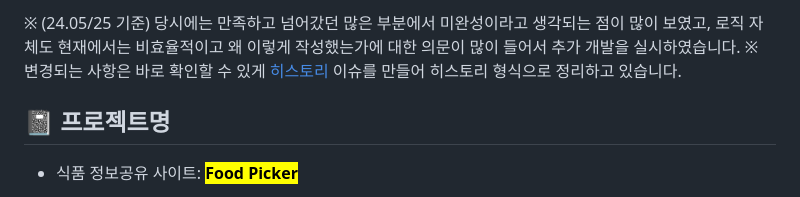
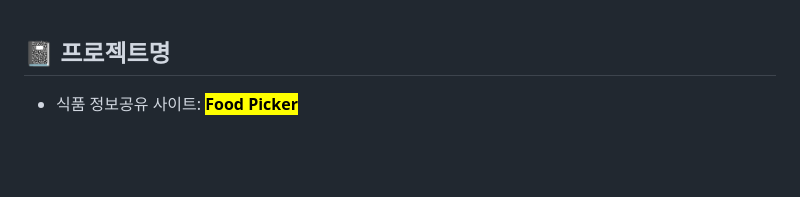
Before and after one commit to youngwan2/foodpicker-server, a Markdown page: README.md, the part around the change. Rendered like a GitHub page; blank space fills up the shorter version.

Commit message:
docs: 리드미 파일 불필요한 내용 제거

```diff
--- a/README.md
+++ b/README.md
@@ -1,7 +1,3 @@
-※ (24.05/25 기준) 당시에는 만족하고 넘어갔던 많은 부분에서 미완성이라고 생각되는 점이 많이 보였고, 로직 자체도 현재에서는 비효율적이고 왜 이렇게 작성했는가에 대한 의문이 많이 들어서 추가 개발을 실시하였습니다.
-※ 변경되는 사항은 바로 확인할 수 있게 [히스토리](https://github.com/youngwan2/food-picker/issues/15) 이슈를 만들어 히스토리 형식으로 정리하고 있습니다.
-
-
 ## 📓 프로젝트명
 - 식품 정보공유 사이트: <mark><b>Food Picker</b></mark>
 - <변경 전: ~ 2024.05.24 >
```
